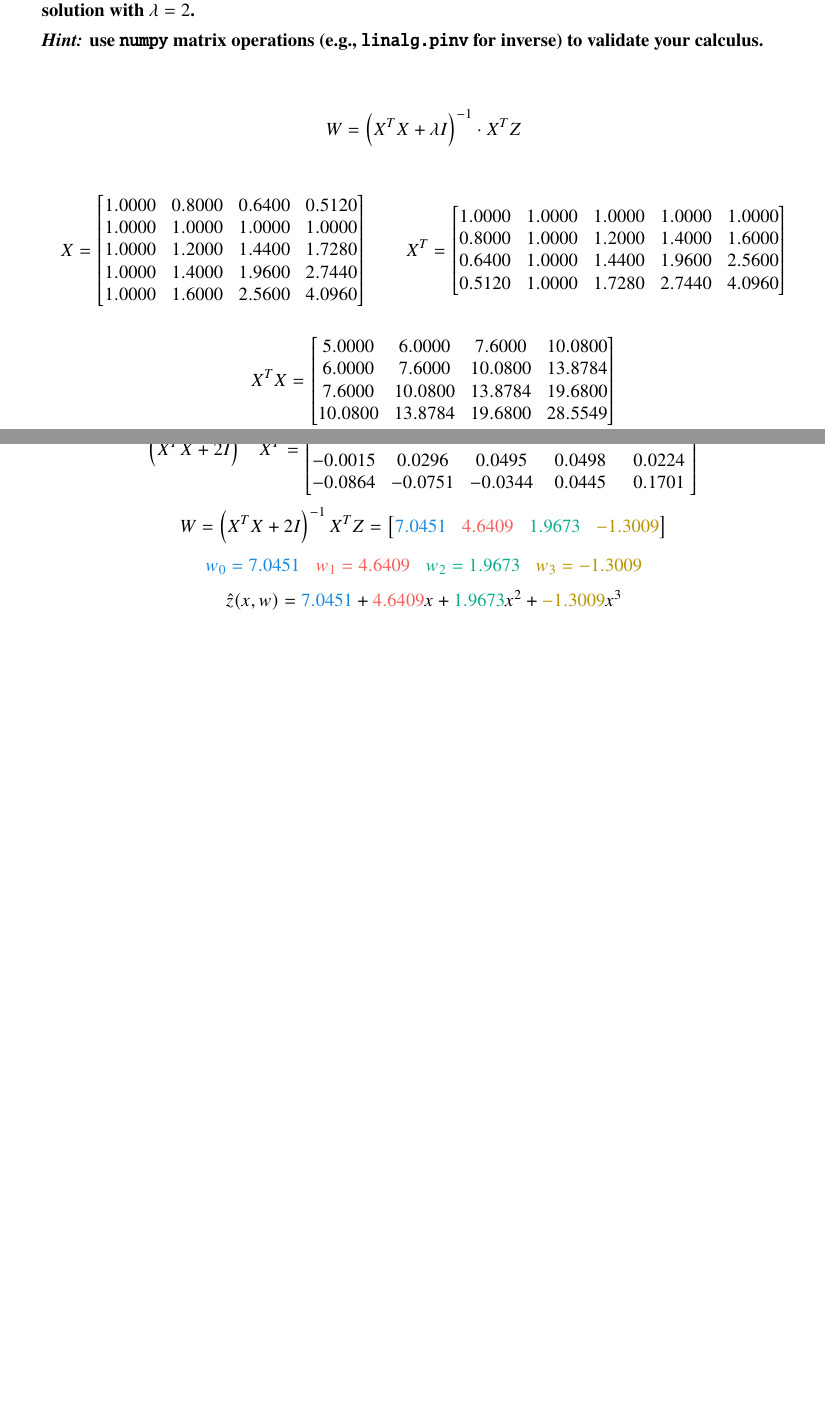
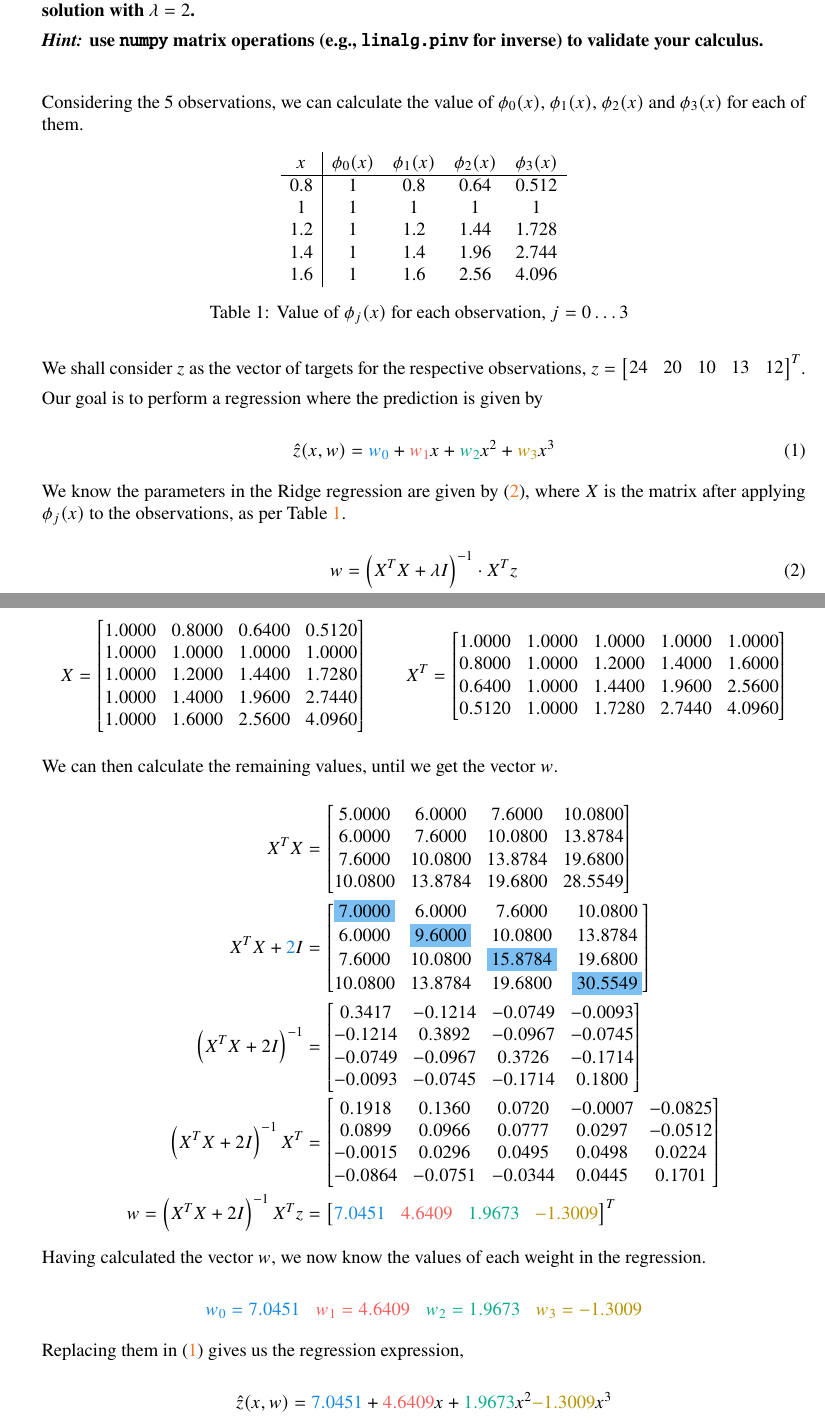
Before and after one commit to ist199211-ist199341/machine-learning-homeworks, a LaTeX problem sheet (report/HW3.tex): two parts of pages 1 and 2 of 4, joined at a grey line, cut so that both start at the same text, the shorter picture padded with empty space. Compiled offline with pdfLaTeX.

Commit message:
Improve explanation of ex1

```diff
--- a/report/HW3.tex
+++ b/report/HW3.tex
@@ -37,6 +37,12 @@
 \definecolor{bgreen}{HTML}{66f4d8}
 \definecolor{bred}{HTML}{f6908e}
 \definecolor{byellow}{HTML}{ffe270}
+
+\definecolor{linkcolor}{HTML}{f57429}
+
+\hypersetup{
+    allcolors=linkcolor
+}
 
 \lstdefinestyle{mystyle}{
     commentstyle=\color{codegreen},
@@ -88,9 +94,48 @@ $\left((0.8), (1), (1.2), (1.4), (1.6)\right)$ with targets $\left(24, 20, 10, 1
           }\\
           \vspace{0.5em}
 
-          $$
-              W = \left(X^T X + \lambda I\right)^{-1} \cdot X^T Z
-          $$
+          Considering the 5 observations, we can calculate the value of
+          $\phi_0 (x)$, $\phi_1 (x)$, $\phi_2 (x)$ and $\phi_3 (x)$ for each
+          of them.
+
+          \begin{center}
+              \captionsetup{type=table}
+              \begin{tabular}{c|cccc}
+                  $x$ & $\phi_0(x)$ & $\phi_1(x)$ & $\phi_2(x)$ & $\phi_3(x)$ \\
+                  \hline
+                  0.8 & 1           & 0.8         & 0.64        & 0.512       \\
+                  1   & 1           & 1           & 1           & 1           \\
+                  1.2 & 1           & 1.2         & 1.44        & 1.728       \\
+                  1.4 & 1           & 1.4         & 1.96        & 2.744       \\
+                  1.6 & 1           & 1.6         & 2.56        & 4.096
+              \end{tabular}
+              \captionof{table}{Value of $\phi_j(x)$ for each observation, $j=0\dots3$}
+              \label{ex1-phi-table}
+          \end{center}
+
+          We shall consider $z$ as the vector of targets for the respective observations, $
+              z = \begin{bmatrix}
+                  24 & 20 & 10 & 13 & 12
+              \end{bmatrix}^T
+          $.
+
+          Our goal is to perform a regression where the prediction is given by
+
+          \begin{equation}\label{ex1-z-hat}
+              \hat{z}(x, w)
+              = \textcolor{cblue}{w_0} +
+              \textcolor{cred}{w_1}x +
+              \textcolor{cgreen}{w_2}x^2 +
+              \textcolor{cyellow}{w_3}x^3
+          \end{equation}
+
+          We know the parameters in the Ridge regression are given by \eqref{ex1-ridge},
+          where $X$ is the matrix after applying $\phi_j(x)$ to the observations,
+          as per Table \ref{ex1-phi-table}.
+
+          \begin{equation}\label{ex1-ridge}
+              w = \left(X^T X + \lambda I\right)^{-1} \cdot X^T z
+          \end{equation}
 
           $$
               X = \begin{bmatrix}{}
@@ -110,3 +155,4 @@ $\left((0.8), (1), (1.2), (1.4), (1.6)\right)$ with targets $\left(24, 20, 10, 1
               \end{bmatrix}
           $$
 
+          We can then calculate the remaining values, until we get the vector $w$.
@@ -123,3 +170,5 @@ $\left((0.8), (1), (1.2), (1.4), (1.6)\right)$ with targets $\left(24, 20, 10, 1
                                                                    6.0000                      & \colorbox{bblue}{$ 9.6000$} & 10.0800                      & 13.8784                      \\
                                                                    7.6000                      & 10.0800                     & \colorbox{bblue}{$ 15.8784$} & 19.6800                      \\
                                                                    10.0800                     & 13.8784                     & 19.6800                      & \colorbox{bblue}{$ 30.5549$}
+                                                               \end{bmatrix} \\
+                  \left(X^T X + 2I\right) ^ {-1}           & = \begin{bmatrix}{}
@@ -132,21 +176,22 @@ $\left((0.8), (1), (1.2), (1.4), (1.6)\right)$ with targets $\left(24, 20, 10, 1
                                                                    -0.1214 & 0.3892  & -0.0967 & -0.0745 \\
                                                                    -0.0749 & -0.0967 & 0.3726  & -0.1714 \\
                                                                    -0.0093 & -0.0745 & -0.1714 & 0.1800
-              \end{bmatrix}
-          $$
-          $$
-              \left(X^T X + 2I\right) ^ {-1} X^T = \begin{bmatrix}{}
+                                                               \end{bmatrix}                                                                                   \\
+                  \left(X^T X + 2I\right) ^ {-1} X^T       & = \begin{bmatrix}{}
                                                                    0.1918  & 0.1360  & 0.0720  & -0.0007 & -0.0825 \\
                                                                    0.0899  & 0.0966  & 0.0777  & 0.0297  & -0.0512 \\
                                                                    -0.0015 & 0.0296  & 0.0495  & 0.0498  & 0.0224  \\
                                                                    -0.0864 & -0.0751 & -0.0344 & 0.0445  & 0.1701
-              \end{bmatrix}
+                                                               \end{bmatrix}                                                                         \\
+                  w = \left(X^T X + 2I\right) ^ {-1} X^T z & = \begin{bmatrix}{}
+                                                                   \textcolor{cblue}{7.0451} & \textcolor{cred}{4.6409} & \textcolor{cgreen}{1.9673} & \textcolor{cyellow}{-1.3009}
+                                                               \end{bmatrix}^T
+              \end{aligned}
           $$
-          $$
-              W = \left(X^T X + 2I\right) ^ {-1} X^T Z = \begin{bmatrix}{}
-                  \textcolor{cblue}{7.0451} & \textcolor{cred}{4.6409} & \textcolor{cgreen}{1.9673} & \textcolor{cyellow}{-1.3009}
-              \end{bmatrix}
-          $$
+
+          Having calculated the vector $w$, we now know the values of each
+          weight in the regression.
+
           $$
               \begin{array}{cccc}
                   \textcolor{cblue}{w_0 = 7.0451}  &
@@ -155,11 +200,14 @@ $\left((0.8), (1), (1.2), (1.4), (1.6)\right)$ with targets $\left(24, 20, 10, 1
                   \textcolor{cyellow}{w_3 = -1.3009}
               \end{array}
           $$
+
+          Replacing them in \eqref{ex1-z-hat} gives us the regression expression,
+
           $$
               \hat{z}(x, w)
-              = \textcolor{cblue}{7.0451}  +
-              \textcolor{cred}{4.6409}x   +
-              \textcolor{cgreen}{1.9673}x^2 +
+              = \textcolor{cblue}{7.0451} +
+              \textcolor{cred}{4.6409}x +
+              \textcolor{cgreen}{1.9673}x^2
               \textcolor{cyellow}{-1.3009}x^3
           $$
 
```
Also changed, not shown: report/HW3.tex (10 more changed lines), 1 other file. Lines whose indentation alone changed are shown as unchanged.
